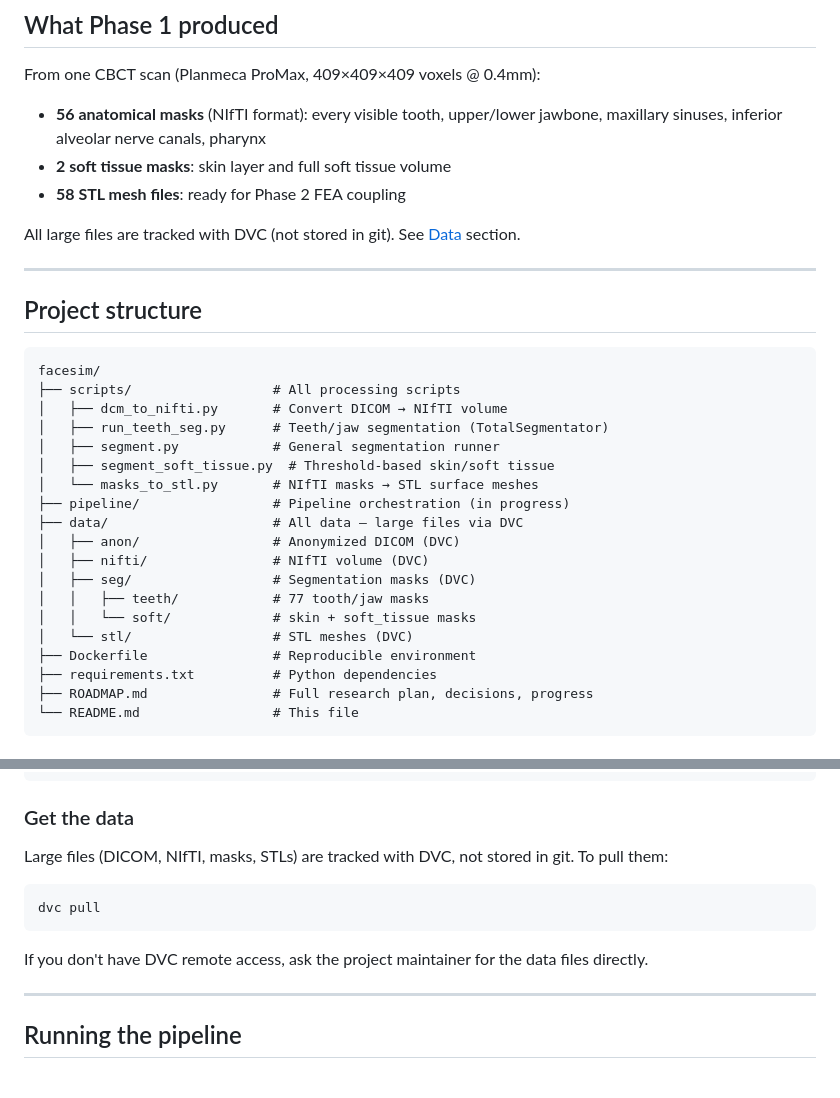
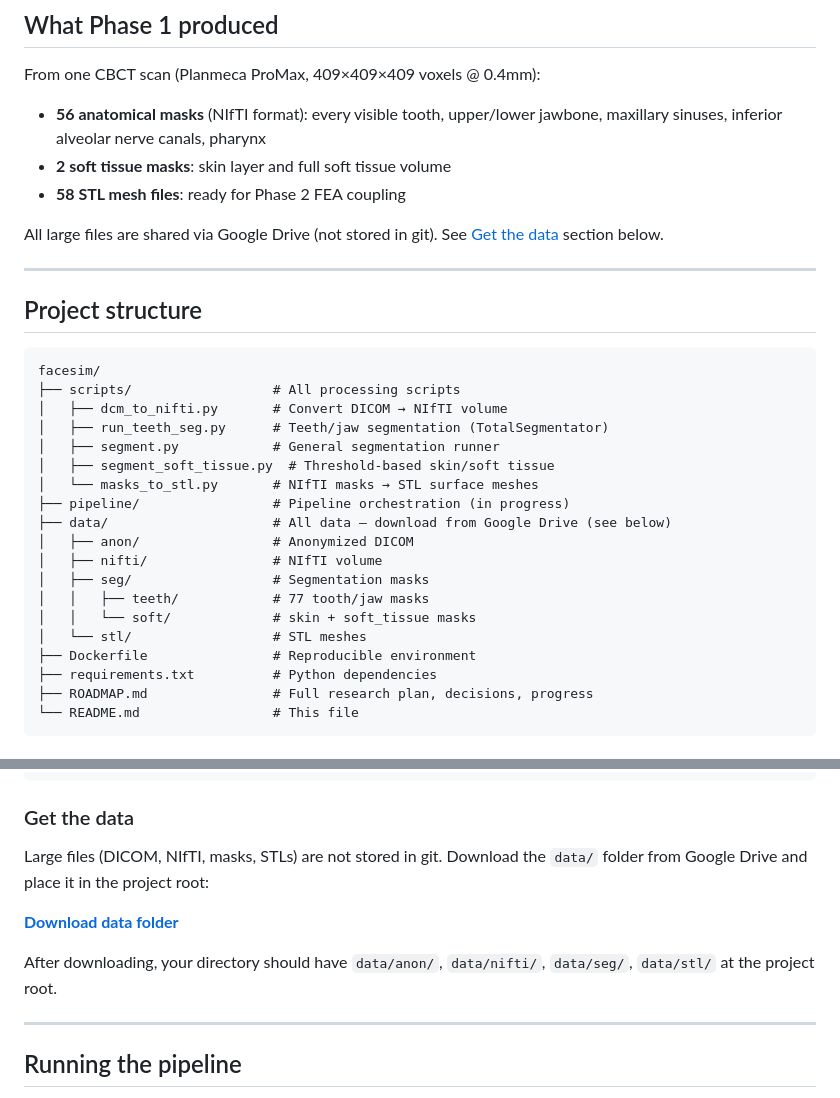
Before and after one commit to povchingiz/dycom, a Markdown page: README.md, 2 parts joined by grey strips. Drawn GitHub-style.

Commit message:
docs: replace DVC instructions with Google Drive link

````diff
--- a/README.md
+++ b/README.md
@@ -43,7 +43,7 @@ From one CBCT scan (Planmeca ProMax, 409×409×409 voxels @ 0.4mm):
 - **2 soft tissue masks**: skin layer and full soft tissue volume
 - **58 STL mesh files**: ready for Phase 2 FEA coupling
 
-All large files are tracked with DVC (not stored in git). See [Data](#data) section.
+All large files are shared via Google Drive (not stored in git). See [Get the data](#get-the-data) section below.
 
 ---
 
@@ -58,13 +58,13 @@ facesim/
 │   ├── segment_soft_tissue.py  # Threshold-based skin/soft tissue
 │   └── masks_to_stl.py       # NIfTI masks → STL surface meshes
 ├── pipeline/                 # Pipeline orchestration (in progress)
-├── data/                     # All data — large files via DVC
-│   ├── anon/                 # Anonymized DICOM (DVC)
-│   ├── nifti/                # NIfTI volume (DVC)
-│   ├── seg/                  # Segmentation masks (DVC)
+├── data/                     # All data — download from Google Drive (see below)
+│   ├── anon/                 # Anonymized DICOM
+│   ├── nifti/                # NIfTI volume
+│   ├── seg/                  # Segmentation masks
 │   │   ├── teeth/            # 77 tooth/jaw masks
 │   │   └── soft/             # skin + soft_tissue masks
-│   └── stl/                  # STL meshes (DVC)
+│   └── stl/                  # STL meshes
 ├── Dockerfile                # Reproducible environment
 ├── requirements.txt          # Python dependencies
 ├── ROADMAP.md                # Full research plan, decisions, progress
@@ -94,13 +94,11 @@ pip install -r requirements.txt
 
 ### Get the data
 
-Large files (DICOM, NIfTI, masks, STLs) are tracked with DVC, not stored in git. To pull them:
+Large files (DICOM, NIfTI, masks, STLs) are not stored in git. Download the `data/` folder from Google Drive and place it in the project root:
 
-```bash
-dvc pull
-```
+**[Download data folder](https://drive.google.com/drive/folders/1_ejLHSAqT54ABlOMVeU5gx9P-RgiQFti)**
 
-If you don't have DVC remote access, ask the project maintainer for the data files directly.
+After downloading, your directory should have `data/anon/`, `data/nifti/`, `data/seg/`, `data/stl/` at the project root.
 
 ---
 
````
